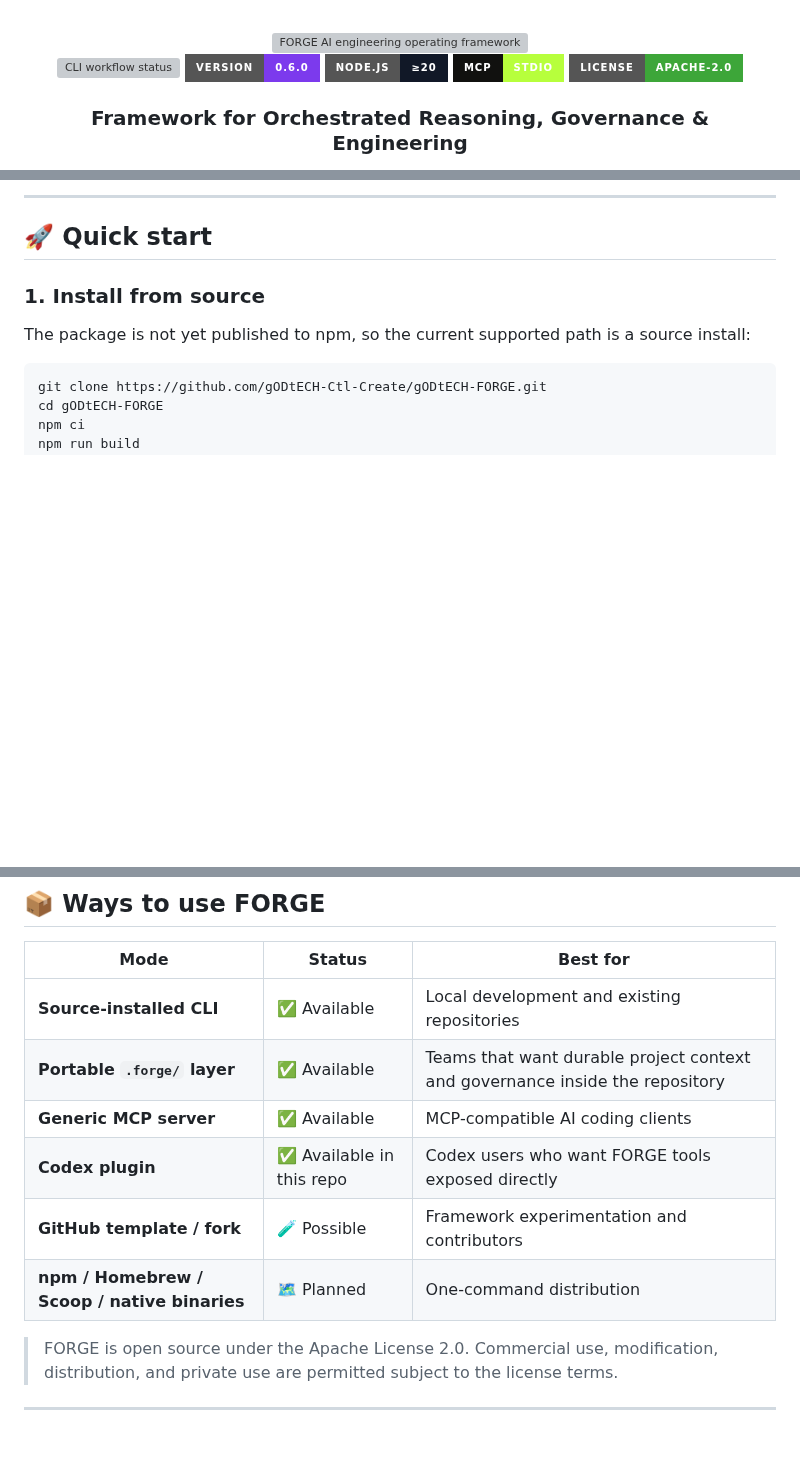
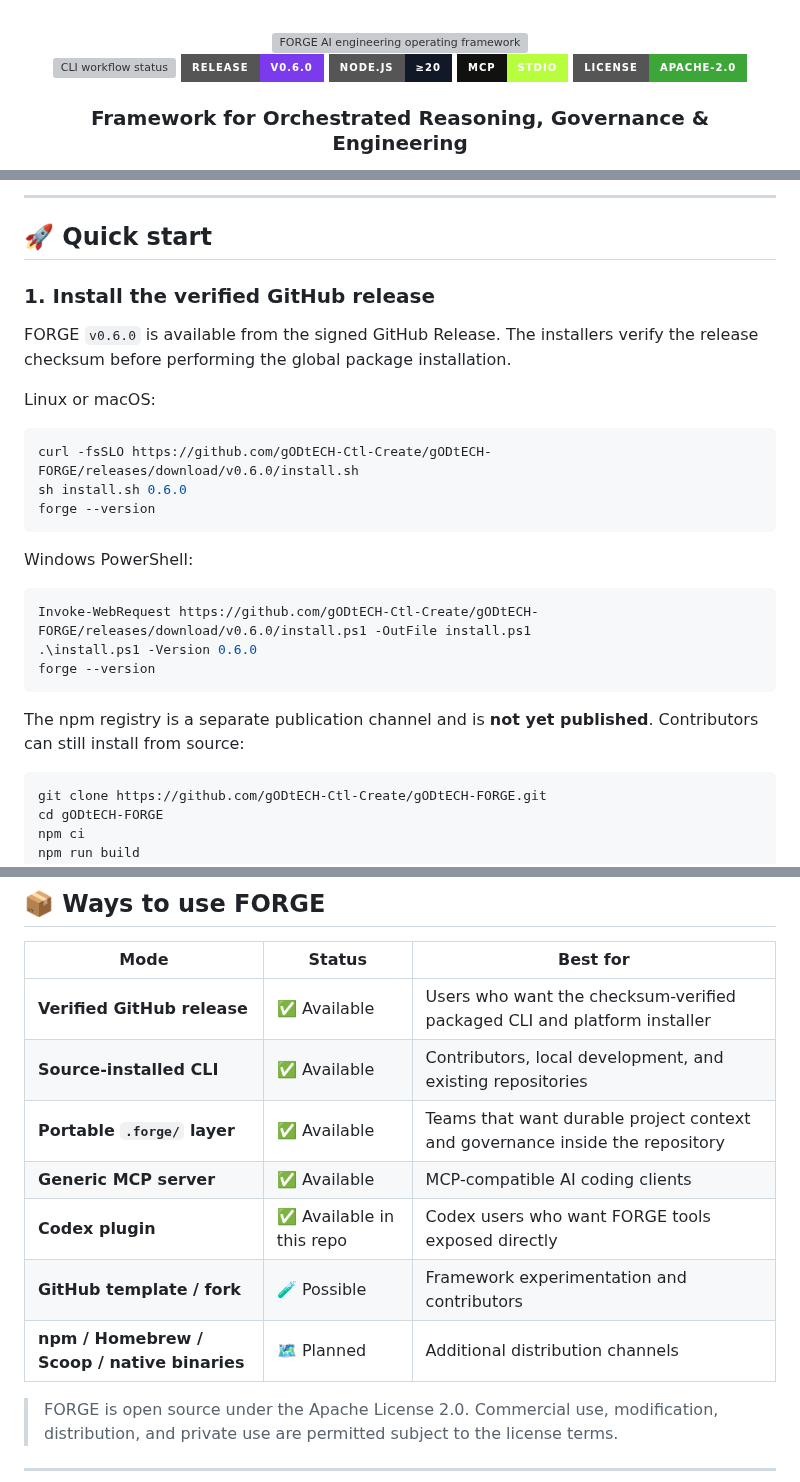
Before and after one commit to gODtECH-Ctl-Create/gODtECH-FORGE, a Markdown page: README.md, 3 parts joined by grey strips. Drawn GitHub-style; badges without logos; blank space fills up the shorter version; grey boxes are pictures that could not be loaded.

Commit message:
Docs: promote verified v0.6.0 install path

````diff
--- a/README.md
+++ b/README.md
@@ -6,7 +6,7 @@
 
 <p>
   <a href="https://github.com/gODtECH-Ctl-Create/gODtECH-FORGE/actions/workflows/cli.yml"><img src="https://img.shields.io/github/actions/workflow/status/gODtECH-Ctl-Create/gODtECH-FORGE/cli.yml?branch=main&style=for-the-badge&label=CLI" alt="CLI workflow status" /></a>
-  <img src="https://img.shields.io/badge/version-0.6.0-7c3aed?style=for-the-badge" alt="FORGE version 0.6.0" />
+  <a href="https://github.com/gODtECH-Ctl-Create/gODtECH-FORGE/releases/tag/v0.6.0"><img src="https://img.shields.io/badge/release-v0.6.0-7c3aed?style=for-the-badge" alt="FORGE v0.6.0 release" /></a>
   <img src="https://img.shields.io/badge/Node.js-%E2%89%A520-111827?style=for-the-badge&logo=nodedotjs" alt="Node.js 20 or newer" />
   <img src="https://img.shields.io/badge/MCP-stdio-b7ff3c?style=for-the-badge&labelColor=11110f" alt="MCP stdio server" />
   <a href="./LICENSE"><img src="https://img.shields.io/badge/license-Apache--2.0-3da639?style=for-the-badge" alt="Apache License 2.0" /></a>
@@ -83,9 +83,27 @@ FORGE does **not** claim a universal fixed percentage of token or credit savings
 
 ## 🚀 Quick start
 
-### 1. Install from source
+### 1. Install the verified GitHub release
 
-The package is not yet published to npm, so the current supported path is a source install:
+FORGE `v0.6.0` is available from the signed GitHub Release. The installers verify the release checksum before performing the global package installation.
+
+Linux or macOS:
+
+```bash
+curl -fsSLO https://github.com/gODtECH-Ctl-Create/gODtECH-FORGE/releases/download/v0.6.0/install.sh
+sh install.sh 0.6.0
+forge --version
+```
+
+Windows PowerShell:
+
+```powershell
+Invoke-WebRequest https://github.com/gODtECH-Ctl-Create/gODtECH-FORGE/releases/download/v0.6.0/install.ps1 -OutFile install.ps1
+.\install.ps1 -Version 0.6.0
+forge --version
+```
+
+The npm registry is a separate publication channel and is **not yet published**. Contributors can still install from source:
 
 ```bash
 git clone https://github.com/gODtECH-Ctl-Create/gODtECH-FORGE.git
@@ -206,12 +224,13 @@ Events are Git-ignored under `.forge/metrics/`. They contain counts and categori
 
 | Mode | Status | Best for |
 | --- | --- | --- |
-| **Source-installed CLI** | ✅ Available | Local development and existing repositories |
+| **Verified GitHub release** | ✅ Available | Users who want the checksum-verified packaged CLI and platform installer |
+| **Source-installed CLI** | ✅ Available | Contributors, local development, and existing repositories |
 | **Portable `.forge/` layer** | ✅ Available | Teams that want durable project context and governance inside the repository |
 | **Generic MCP server** | ✅ Available | MCP-compatible AI coding clients |
 | **Codex plugin** | ✅ Available in this repo | Codex users who want FORGE tools exposed directly |
 | **GitHub template / fork** | 🧪 Possible | Framework experimentation and contributors |
-| **npm / Homebrew / Scoop / native binaries** | 🗺️ Planned | One-command distribution |
+| **npm / Homebrew / Scoop / native binaries** | 🗺️ Planned | Additional distribution channels |
 
 > FORGE is open source under the Apache License 2.0. Commercial use, modification, distribution, and private use are permitted subject to the license terms.
 
````
Also changed, not shown: other parts of README.md (+2 -2 lines).
